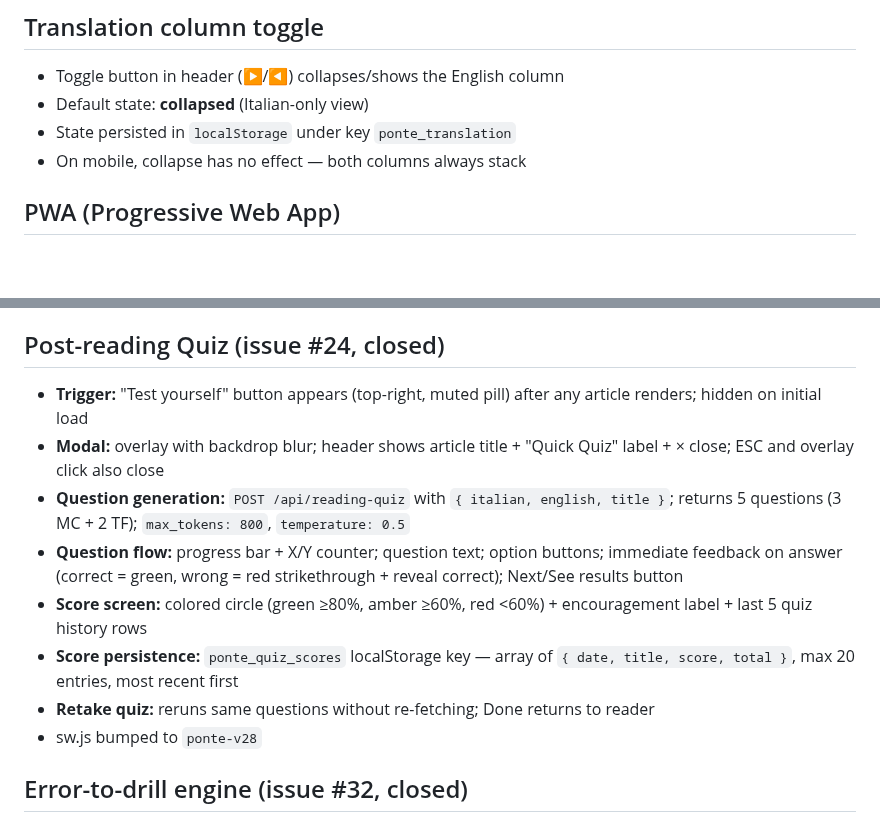
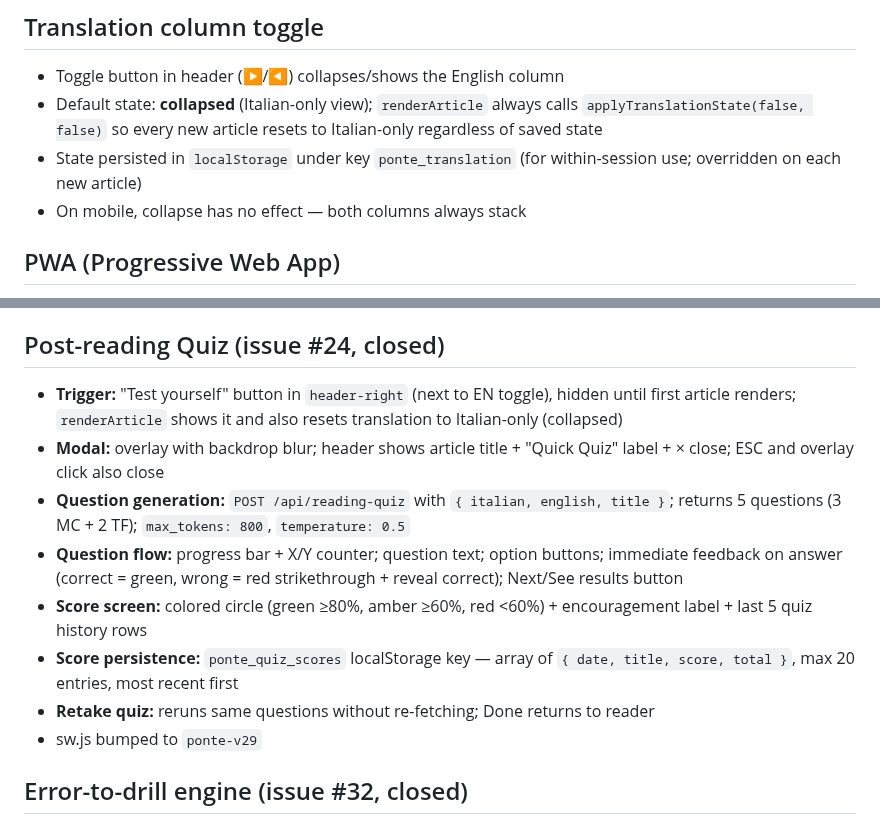
Before and after one commit to jonnylmazo-oss/ponte, a Markdown page: CLAUDE.md, 2 parts joined by grey strips. Rendered like a GitHub page; blank space fills up the shorter version.

Commit message:
docs: update CLAUDE.md for EN toggle fix and quiz button location
Co-Authored-By: Claude Sonnet 4.6 <noreply@anthropic.com>

```diff
--- a/CLAUDE.md
+++ b/CLAUDE.md
@@ -159,8 +159,8 @@ Generated articles are cached in `localStorage` with key `ponte_article_{topic}_
 
 ## Translation column toggle
 - Toggle button in header (▶/◀) collapses/shows the English column
-- Default state: **collapsed** (Italian-only view)
-- State persisted in `localStorage` under key `ponte_translation`
+- Default state: **collapsed** (Italian-only view); `renderArticle` always calls `applyTranslationState(false, false)` so every new article resets to Italian-only regardless of saved state
+- State persisted in `localStorage` under key `ponte_translation` (for within-session use; overridden on each new article)
 - On mobile, collapse has no effect — both columns always stack
 
 ## PWA (Progressive Web App)
@@ -256,14 +256,14 @@ Generated articles are cached in `localStorage` with key `ponte_article_{topic}_
 - sw.js bumped to `ponte-v15`
 
 ## Post-reading Quiz (issue #24, closed)
-- **Trigger:** "Test yourself" button appears (top-right, muted pill) after any article renders; hidden on initial load
+- **Trigger:** "Test yourself" button in `header-right` (next to EN toggle), hidden until first article renders; `renderArticle` shows it and also resets translation to Italian-only (collapsed)
 - **Modal:** overlay with backdrop blur; header shows article title + "Quick Quiz" label + × close; ESC and overlay click also close
 - **Question generation:** `POST /api/reading-quiz` with `{ italian, english, title }`; returns 5 questions (3 MC + 2 TF); `max_tokens: 800`, `temperature: 0.5`
 - **Question flow:** progress bar + X/Y counter; question text; option buttons; immediate feedback on answer (correct = green, wrong = red strikethrough + reveal correct); Next/See results button
 - **Score screen:** colored circle (green ≥80%, amber ≥60%, red <60%) + encouragement label + last 5 quiz history rows
 - **Score persistence:** `ponte_quiz_scores` localStorage key — array of `{ date, title, score, total }`, max 20 entries, most recent first
 - **Retake quiz:** reruns same questions without re-fetching; Done returns to reader
-- sw.js bumped to `ponte-v28`
+- sw.js bumped to `ponte-v29`
 
 ## Error-to-drill engine (issue #32, closed)
 - **Error pattern tracking:** `ponte_error_patterns` localStorage key maps pattern keys → `{ count, lastSeen, label }`
```
